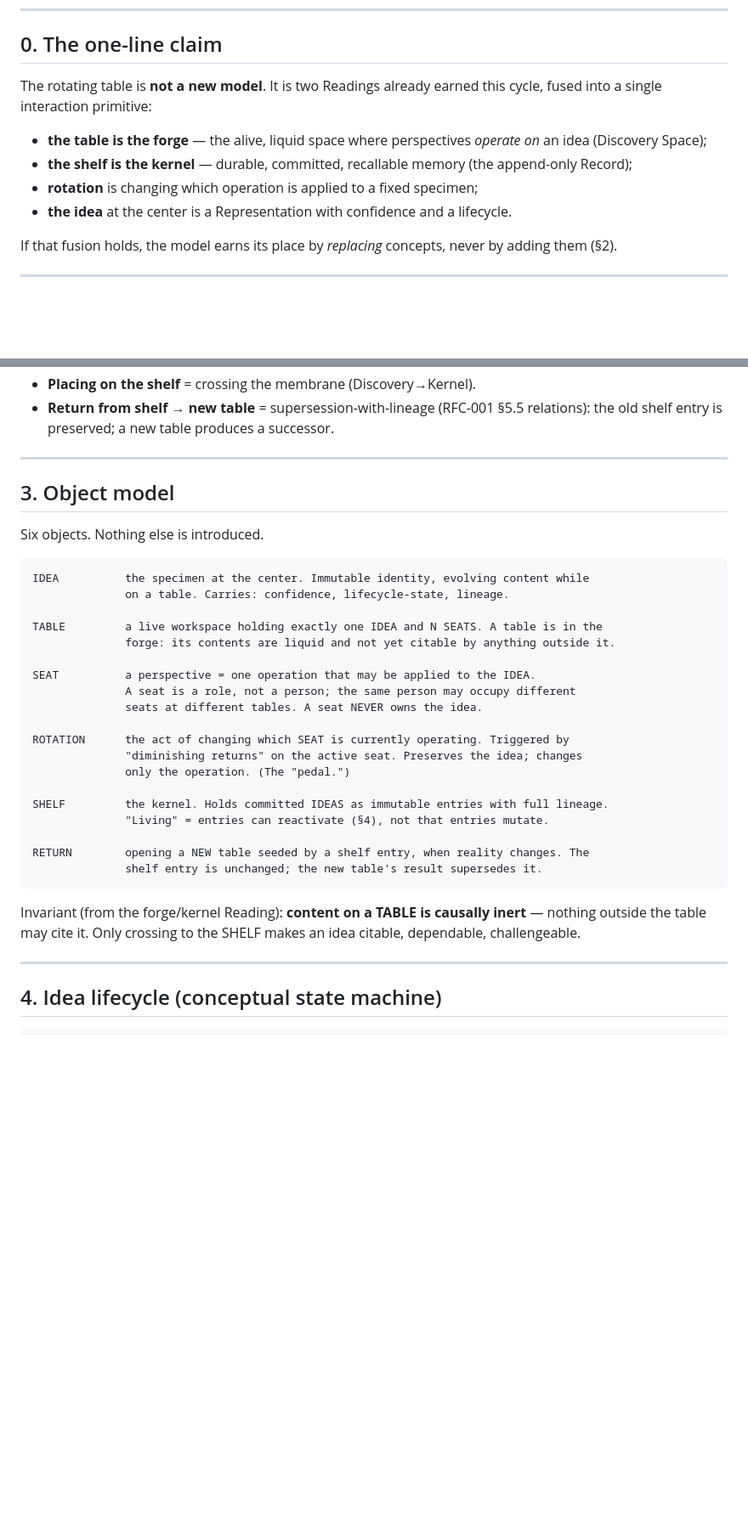
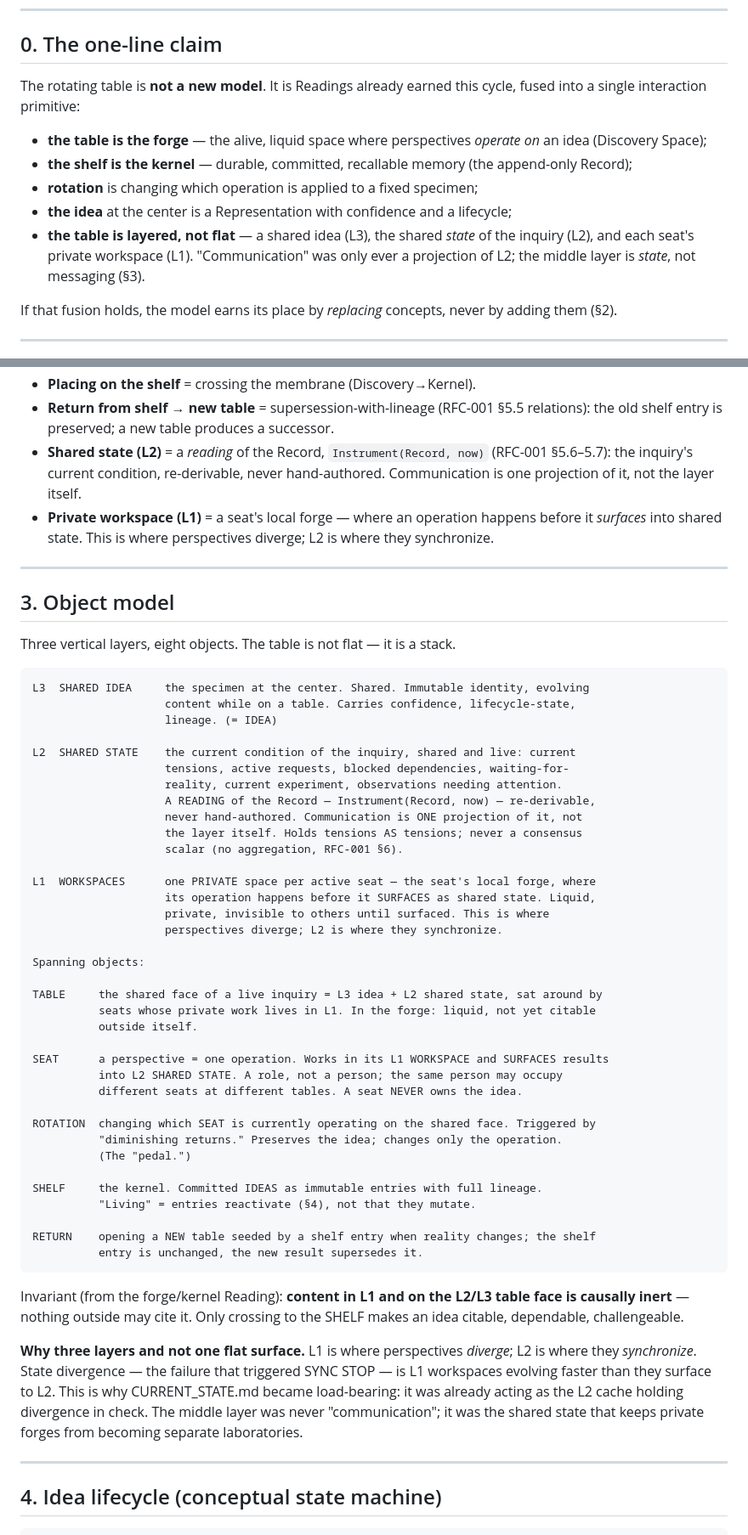
Before and after one commit to brill-foundation/organodynamics, a Markdown page: laboratory/rotating-table.md, 2 parts joined by grey strips. Shown at 85% size. Rendered like a GitHub page; blank space fills up the shorter version.

````diff
--- a/laboratory/rotating-table.md
+++ b/laboratory/rotating-table.md
@@ -10,7 +10,7 @@ reported (§7), not smoothed.
 
 ## 0. The one-line claim
 
-The rotating table is **not a new model**. It is two Readings already earned this
+The rotating table is **not a new model**. It is Readings already earned this
 cycle, fused into a single interaction primitive:
 
 - **the table is the forge** — the alive, liquid space where perspectives *operate on*
@@ -18,7 +18,10 @@ cycle, fused into a single interaction primitive:
 - **the shelf is the kernel** — durable, committed, recallable memory (the append-only
   Record);
 - **rotation** is changing which operation is applied to a fixed specimen;
-- **the idea** at the center is a Representation with confidence and a lifecycle.
+- **the idea** at the center is a Representation with confidence and a lifecycle;
+- **the table is layered, not flat** — a shared idea (L3), the shared *state* of the
+  inquiry (L2), and each seat's private workspace (L1). "Communication" was only ever a
+  projection of L2; the middle layer is *state*, not messaging (§3).
 
 If that fusion holds, the model earns its place by *replacing* concepts, never by
 adding them (§2).
@@ -57,38 +61,68 @@ Brief, by reference — this is not a re-derivation.
 - **Placing on the shelf** = crossing the membrane (Discovery→Kernel).
 - **Return from shelf → new table** = supersession-with-lineage (RFC-001 §5.5 relations):
   the old shelf entry is preserved; a new table produces a successor.
+- **Shared state (L2)** = a *reading* of the Record, `Instrument(Record, now)`
+  (RFC-001 §5.6–5.7): the inquiry's current condition, re-derivable, never hand-authored.
+  Communication is one projection of it, not the layer itself.
+- **Private workspace (L1)** = a seat's local forge — where an operation happens before
+  it *surfaces* into shared state. This is where perspectives diverge; L2 is where they
+  synchronize.
 
 ---
 
 ## 3. Object model
 
-Six objects. Nothing else is introduced.
+Three vertical layers, eight objects. The table is not flat — it is a stack.
 
 ```
-IDEA          the specimen at the center. Immutable identity, evolving content while
-              on a table. Carries: confidence, lifecycle-state, lineage.
+L3  SHARED IDEA     the specimen at the center. Shared. Immutable identity, evolving
+                    content while on a table. Carries confidence, lifecycle-state,
+                    lineage. (= IDEA)
 
-TABLE         a live workspace holding exactly one IDEA and N SEATS. A table is in the
-              forge: its contents are liquid and not yet citable by anything outside it.
+L2  SHARED STATE    the current condition of the inquiry, shared and live: current
+                    tensions, active requests, blocked dependencies, waiting-for-
+                    reality, current experiment, observations needing attention.
+                    A READING of the Record — Instrument(Record, now) — re-derivable,
+                    never hand-authored. Communication is ONE projection of it, not
+                    the layer itself. Holds tensions AS tensions; never a consensus
+                    scalar (no aggregation, RFC-001 §6).
 
-SEAT          a perspective = one operation that may be applied to the IDEA.
-              A seat is a role, not a person; the same person may occupy different
-              seats at different tables. A seat NEVER owns the idea.
+L1  WORKSPACES      one PRIVATE space per active seat — the seat's local forge, where
+                    its operation happens before it SURFACES as shared state. Liquid,
+                    private, invisible to others until surfaced. This is where
+                    perspectives diverge; L2 is where they synchronize.
 
-ROTATION      the act of changing which SEAT is currently operating. Triggered by
-              "diminishing returns" on the active seat. Preserves the idea; changes
-              only the operation. (The "pedal.")
+Spanning objects:
 
-SHELF         the kernel. Holds committed IDEAS as immutable entries with full lineage.
-              "Living" = entries can reactivate (§4), not that entries mutate.
+TABLE     the shared face of a live inquiry = L3 idea + L2 shared state, sat around by
+          seats whose private work lives in L1. In the forge: liquid, not yet citable
+          outside itself.
 
-RETURN        opening a NEW table seeded by a shelf entry, when reality changes. The
-              shelf entry is unchanged; the new table's result supersedes it.
+SEAT      a perspective = one operation. Works in its L1 WORKSPACE and SURFACES results
+          into L2 SHARED STATE. A role, not a person; the same person may occupy
+          different seats at different tables. A seat NEVER owns the idea.
+
+ROTATION  changing which SEAT is currently operating on the shared face. Triggered by
+          "diminishing returns." Preserves the idea; changes only the operation.
+          (The "pedal.")
+
+SHELF     the kernel. Committed IDEAS as immutable entries with full lineage.
+          "Living" = entries reactivate (§4), not that they mutate.
+
+RETURN    opening a NEW table seeded by a shelf entry when reality changes; the shelf
+          entry is unchanged, the new result supersedes it.
 ```
 
-Invariant (from the forge/kernel Reading): **content on a TABLE is causally inert** —
-nothing outside the table may cite it. Only crossing to the SHELF makes an idea
-citable, dependable, challengeable.
+Invariant (from the forge/kernel Reading): **content in L1 and on the L2/L3 table face
+is causally inert** — nothing outside may cite it. Only crossing to the SHELF makes an
+idea citable, dependable, challengeable.
+
+**Why three layers and not one flat surface.** L1 is where perspectives *diverge*; L2 is
+where they *synchronize*. State divergence — the failure that triggered SYNC STOP — is
+L1 workspaces evolving faster than they surface to L2. This is why CURRENT_STATE.md
+became load-bearing: it was already acting as the L2 cache holding divergence in check.
+The middle layer was never "communication"; it was the shared state that keeps private
+forges from becoming separate laboratories.
 
 ---
 
````
Also changed, not shown: other parts of laboratory/rotating-table.md (+40 -21 lines).
